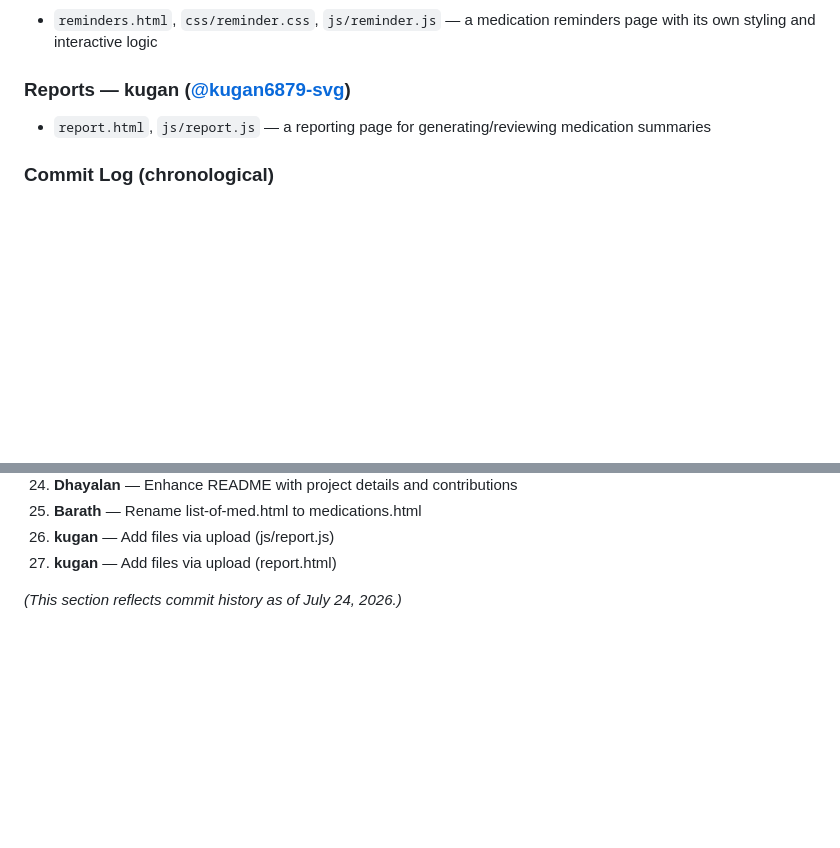
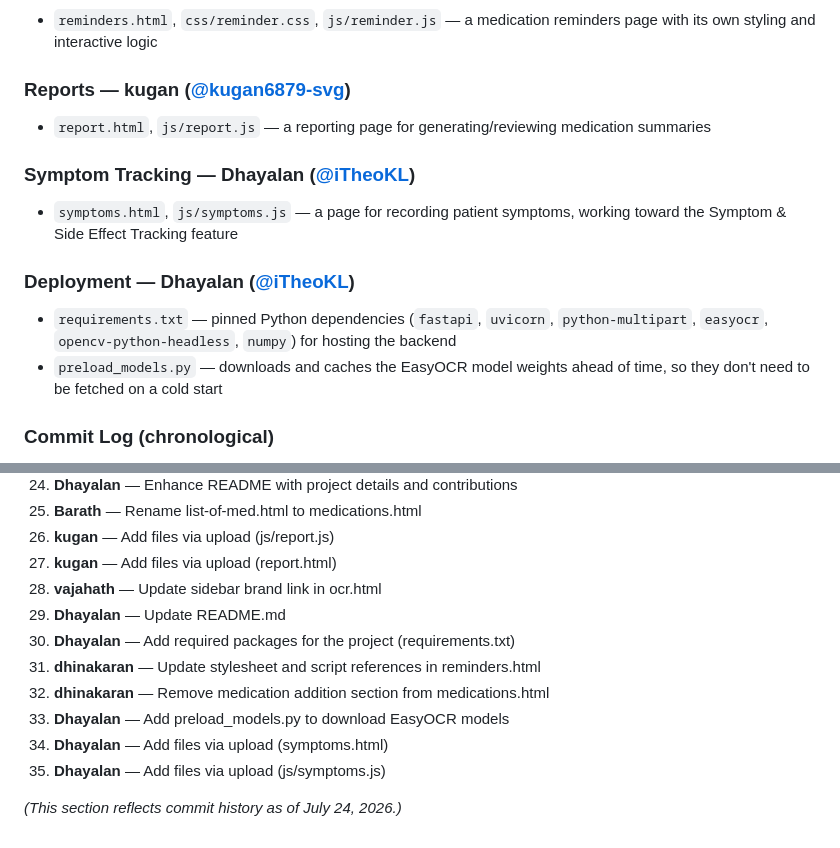
Before and after one commit to iTheoKL/MedBridge, a Markdown page: README.md, 2 parts joined by grey strips. GitHub-like rendering; blank space fills up the shorter version.

Commit message:
Update README with symptom tracking and deployment info
Added sections for symptom tracking and deployment details.

```diff
--- a/README.md
+++ b/README.md
@@ -36,6 +36,13 @@ The project started as a static frontend concept and has since grown into a work
 ### Reports — kugan ([@kugan6879-svg](https://github.com/kugan6879-svg))
 - `report.html`, `js/report.js` — a reporting page for generating/reviewing medication summaries
 
+### Symptom Tracking — Dhayalan ([@iTheoKL](https://github.com/iTheoKL))
+- `symptoms.html`, `js/symptoms.js` — a page for recording patient symptoms, working toward the Symptom & Side Effect Tracking feature
+
+### Deployment — Dhayalan ([@iTheoKL](https://github.com/iTheoKL))
+- `requirements.txt` — pinned Python dependencies (`fastapi`, `uvicorn`, `python-multipart`, `easyocr`, `opencv-python-headless`, `numpy`) for hosting the backend
+- `preload_models.py` — downloads and caches the EasyOCR model weights ahead of time, so they don't need to be fetched on a cold start
+
 ### Commit Log (chronological)
 1. **Dhayalan** — Initial commit
 2. **Dhayalan** — Expand README with key features of MedBridge
@@ -64,5 +71,13 @@ The project started as a static frontend concept and has since grown into a work
 25. **Barath** — Rename list-of-med.html to medications.html
 26. **kugan** — Add files via upload (js/report.js)
 27. **kugan** — Add files via upload (report.html)
+28. **vajahath** — Update sidebar brand link in ocr.html
+29. **Dhayalan** — Update README.md
+30. **Dhayalan** — Add required packages for the project (requirements.txt)
+31. **dhinakaran** — Update stylesheet and script references in reminders.html
+32. **dhinakaran** — Remove medication addition section from medications.html
+33. **Dhayalan** — Add preload_models.py to download EasyOCR models
+34. **Dhayalan** — Add files via upload (symptoms.html)
+35. **Dhayalan** — Add files via upload (js/symptoms.js)
 
 *(This section reflects commit history as of July 24, 2026.)*
```
